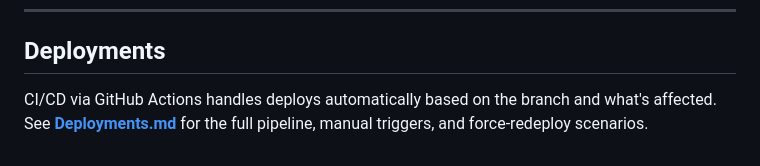
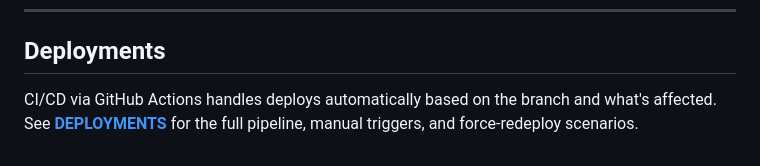
Before and after one commit to barrysteyn/nx-launchpad, a Markdown page: README.md, the part around the change. Drawn GitHub-style.

Commit message:
docs: move Deployments.md to docs/DEPLOYMENTS.md
Better location for ancillary docs (docs/ is the conventional folder)
and the uppercase filename matches CLAUDE.md / TESTING-ONBOARDING.md.
Update the README link to point at the new path and use plain
"DEPLOYMENTS" as the link text since the .md filename was redundant
in the visible part of the link.

Co-Authored-By: Claude Opus 4.7 (1M context) <noreply@anthropic.com>

```diff
--- a/README.md
+++ b/README.md
@@ -277,4 +277,4 @@ VITE_AUTH_URL=https://auth.staging.your-domain.com
 
 ## Deployments
 
-CI/CD via GitHub Actions handles deploys automatically based on the branch and what's affected. See **[Deployments.md](docs/DEPLOYMENTS.md)** for the full pipeline, manual triggers, and force-redeploy scenarios.
+CI/CD via GitHub Actions handles deploys automatically based on the branch and what's affected. See **[DEPLOYMENTS](docs/DEPLOYMENTS.md)** for the full pipeline, manual triggers, and force-redeploy scenarios.
```
Also changed, not shown: docs/DEPLOYMENTS.md (renamed from Deployments.md).
